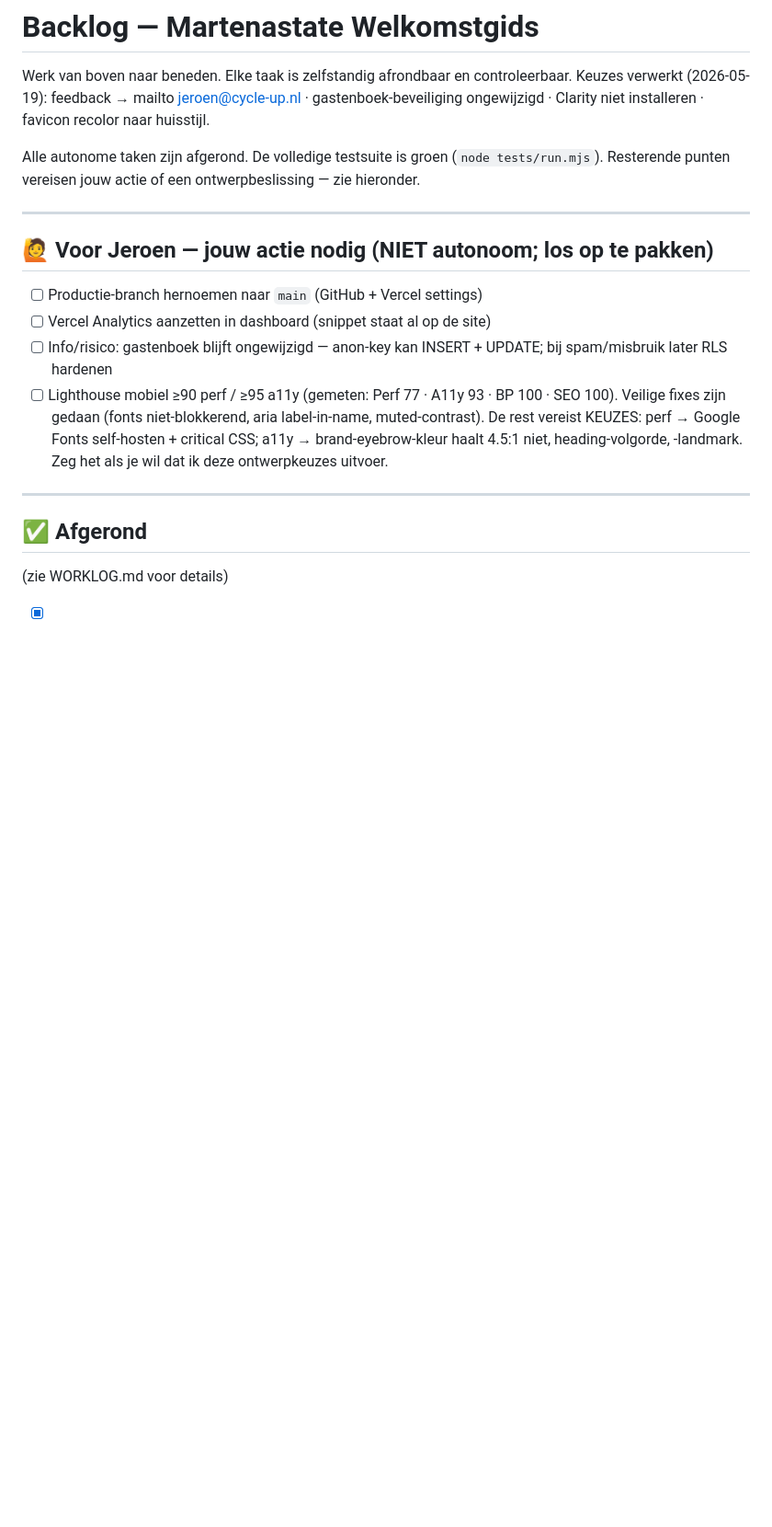
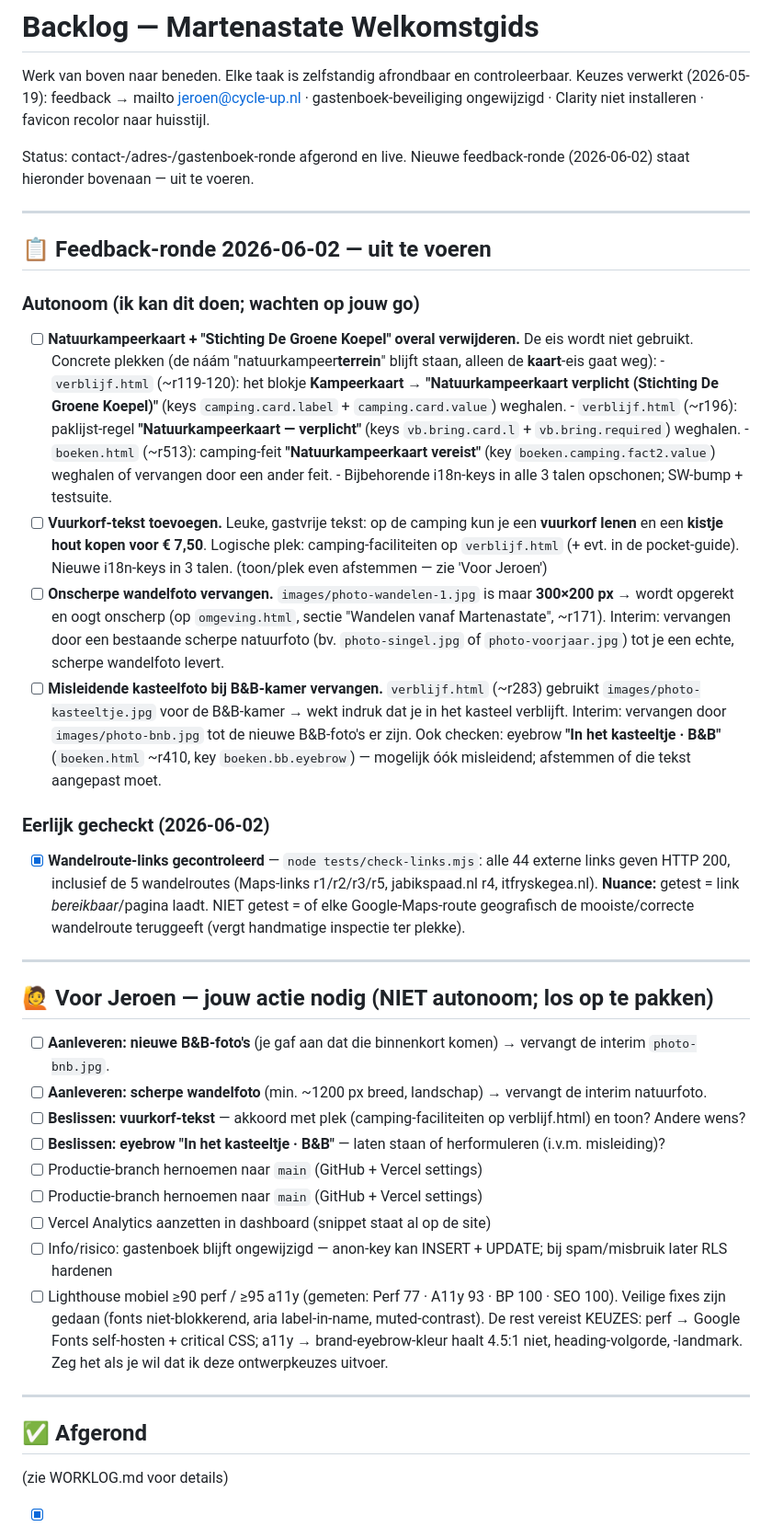
Before and after one commit to Cycle-Up/camping-martenastate, a Markdown page: BACKLOG.md, the part around the change. Shown at 92% size. Drawn GitHub-style; blank space fills up the shorter version.

Commit message:
BACKLOG: feedback-ronde 2026-06-02 (natuurkampeerkaart weg, vuurkorf-tekst, onscherpe wandelfoto, misleidende kasteelfoto); wandelroute-links gecheckt (alle 200)
Co-Authored-By: Claude Opus 4.8 <noreply@anthropic.com>

```diff
--- a/BACKLOG.md
+++ b/BACKLOG.md
@@ -3,12 +3,49 @@ Werk van boven naar beneden. Elke taak is zelfstandig afrondbaar en controleerba
 Keuzes verwerkt (2026-05-19): feedback → mailto jeroen@cycle-up.nl · gastenboek-beveiliging
 ongewijzigd · Clarity niet installeren · favicon recolor naar huisstijl.
 
-Alle autonome taken zijn afgerond. De volledige testsuite is groen
-(`node tests/run.mjs`). Resterende punten vereisen jouw actie of een
-ontwerpbeslissing — zie hieronder.
+Status: contact-/adres-/gastenboek-ronde afgerond en live. Nieuwe feedback-ronde
+(2026-06-02) staat hieronder bovenaan — uit te voeren.
+
+---
+## 📋 Feedback-ronde 2026-06-02 — uit te voeren
+
+### Autonoom (ik kan dit doen; wachten op jouw go)
+- [ ] **Natuurkampeerkaart + "Stichting De Groene Koepel" overal verwijderen.**
+      De eis wordt niet gebruikt. Concrete plekken (de náám "natuurkampeer**terrein**" blijft staan,
+      alleen de **kaart**-eis gaat weg):
+      - `verblijf.html` (~r119-120): het blokje **Kampeerkaart → "Natuurkampeerkaart verplicht
+        (Stichting De Groene Koepel)"** (keys `camping.card.label` + `camping.card.value`) weghalen.
+      - `verblijf.html` (~r196): paklijst-regel **"Natuurkampeerkaart — verplicht"**
+        (keys `vb.bring.card.l` + `vb.bring.required`) weghalen.
+      - `boeken.html` (~r513): camping-feit **"Natuurkampeerkaart vereist"**
+        (key `boeken.camping.fact2.value`) weghalen of vervangen door een ander feit.
+      - Bijbehorende i18n-keys in alle 3 talen opschonen; SW-bump + testsuite.
+- [ ] **Vuurkorf-tekst toevoegen.** Leuke, gastvrije tekst: op de camping kun je een **vuurkorf lenen**
+      en een **kistje hout kopen voor € 7,50**. Logische plek: camping-faciliteiten op `verblijf.html`
+      (+ evt. in de pocket-guide). Nieuwe i18n-keys in 3 talen. (toon/plek even afstemmen — zie 'Voor Jeroen')
+- [ ] **Onscherpe wandelfoto vervangen.** `images/photo-wandelen-1.jpg` is maar **300×200 px** → wordt
+      opgerekt en oogt onscherp (op `omgeving.html`, sectie "Wandelen vanaf Martenastate", ~r171).
+      Interim: vervangen door een bestaande scherpe natuurfoto (bv. `photo-singel.jpg` of `photo-voorjaar.jpg`)
+      tot je een echte, scherpe wandelfoto levert.
+- [ ] **Misleidende kasteelfoto bij B&B-kamer vervangen.** `verblijf.html` (~r283) gebruikt
+      `images/photo-kasteeltje.jpg` voor de B&B-kamer → wekt indruk dat je in het kasteel verblijft.
+      Interim: vervangen door `images/photo-bnb.jpg` tot de nieuwe B&B-foto's er zijn.
+      Ook checken: eyebrow **"In het kasteeltje · B&B"** (`boeken.html` ~r410, key `boeken.bb.eyebrow`) —
+      mogelijk óók misleidend; afstemmen of die tekst aangepast moet.
+
+### Eerlijk gecheckt (2026-06-02)
+- [x] **Wandelroute-links gecontroleerd** — `node tests/check-links.mjs`: alle 44 externe links geven
+      HTTP 200, inclusief de 5 wandelroutes (Maps-links r1/r2/r3/r5, jabikspaad.nl r4, itfryskegea.nl).
+      **Nuance:** getest = link *bereikbaar*/pagina laadt. NIET getest = of elke Google-Maps-route
+      geografisch de mooiste/correcte wandelroute teruggeeft (vergt handmatige inspectie ter plekke).
 
 ---
 ## 🙋 Voor Jeroen — jouw actie nodig (NIET autonoom; los op te pakken)
+- [ ] **Aanleveren: nieuwe B&B-foto's** (je gaf aan dat die binnenkort komen) → vervangt de interim `photo-bnb.jpg`.
+- [ ] **Aanleveren: scherpe wandelfoto** (min. ~1200 px breed, landschap) → vervangt de interim natuurfoto.
+- [ ] **Beslissen: vuurkorf-tekst** — akkoord met plek (camping-faciliteiten op verblijf.html) en toon? Andere wens?
+- [ ] **Beslissen: eyebrow "In het kasteeltje · B&B"** — laten staan of herformuleren (i.v.m. misleiding)?
+- [ ] Productie-branch hernoemen naar `main` (GitHub + Vercel settings)
 - [ ] Productie-branch hernoemen naar `main` (GitHub + Vercel settings)
 - [ ] Vercel Analytics aanzetten in dashboard (snippet staat al op de site)
 - [ ] Info/risico: gastenboek blijft ongewijzigd — anon-key kan INSERT + UPDATE; bij spam/misbruik later RLS hardenen
```
